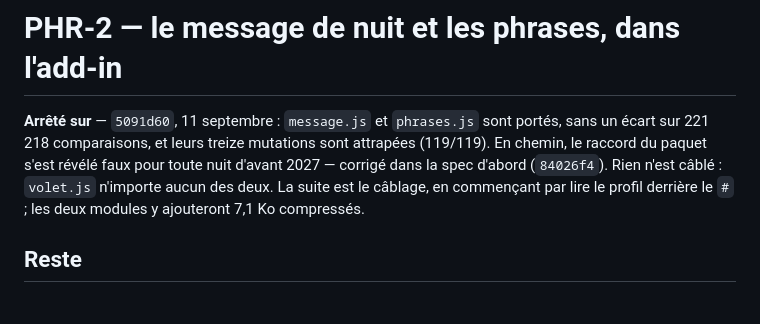
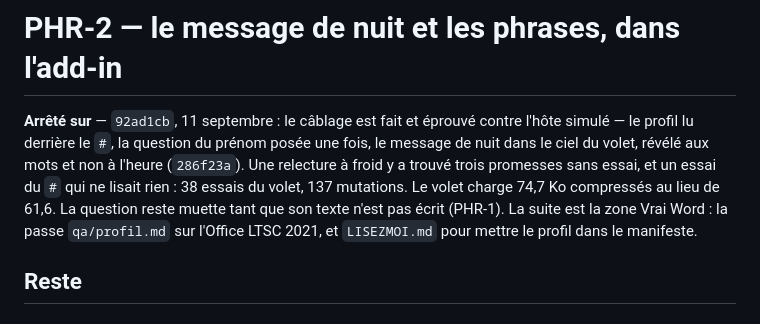
Before and after one commit to Hsbtqemy/wording, a Markdown page: pilotage/PHR-2.md, the part around one of its changes. Drawn GitHub-style.

```diff
--- a/pilotage/PHR-2.md
+++ b/pilotage/PHR-2.md
@@ -5,12 +5,14 @@ statut: interrompu
 
 # PHR-2 — le message de nuit et les phrases, dans l'add-in
 
-**Arrêté sur** — `5091d60`, 11 septembre : `message.js` et `phrases.js` sont portés,
-sans un écart sur 221 218 comparaisons, et leurs treize mutations sont attrapées
-(119/119). En chemin, le raccord du paquet s'est révélé faux pour toute nuit d'avant
-2027 — corrigé dans la spec d'abord (`84026f4`). Rien n'est câblé : `volet.js`
-n'importe aucun des deux. La suite est le câblage, en commençant par lire le profil
-derrière le `#` ; les deux modules y ajouteront 7,1 Ko compressés.
+**Arrêté sur** — `92ad1cb`, 11 septembre : le câblage est fait et éprouvé contre
+l'hôte simulé — le profil lu derrière le `#`, la question du prénom posée une fois, le
+message de nuit dans le ciel du volet, révélé aux mots et non à l'heure (`286f23a`).
+Une relecture à froid y a trouvé trois promesses sans essai, et un essai du `#` qui ne
+lisait rien : 38 essais du volet, 137 mutations. Le volet charge 74,7 Ko compressés au
+lieu de 61,6. La question reste muette tant que son texte n'est pas écrit (PHR-1). La
+suite est la zone Vrai Word : la passe `qa/profil.md` sur l'Office LTSC 2021, et
+`LISEZMOI.md` pour mettre le profil dans le manifeste.
 
 ## Reste
 
```
Also changed, not shown: other parts of pilotage/PHR-2.md (+7 -7 lines).
